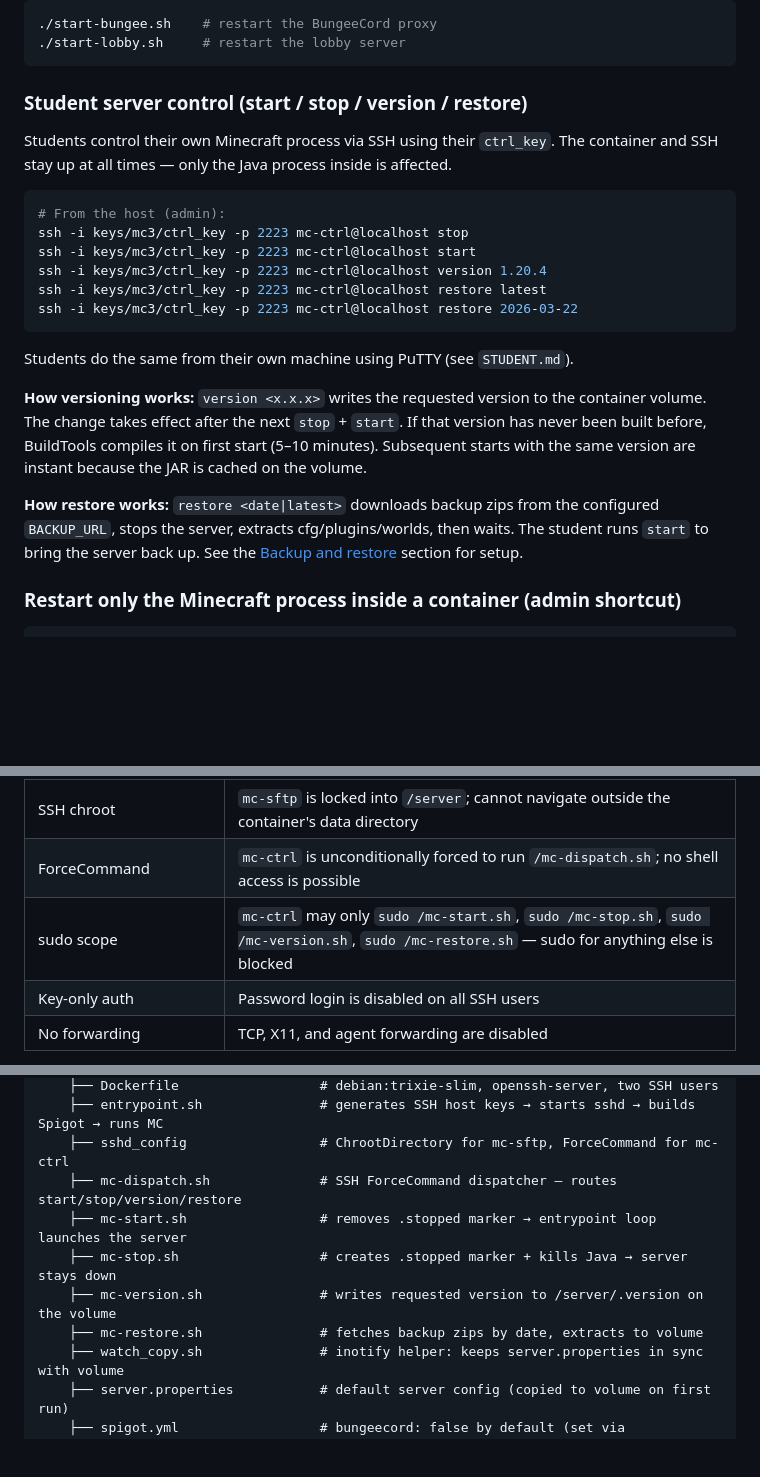
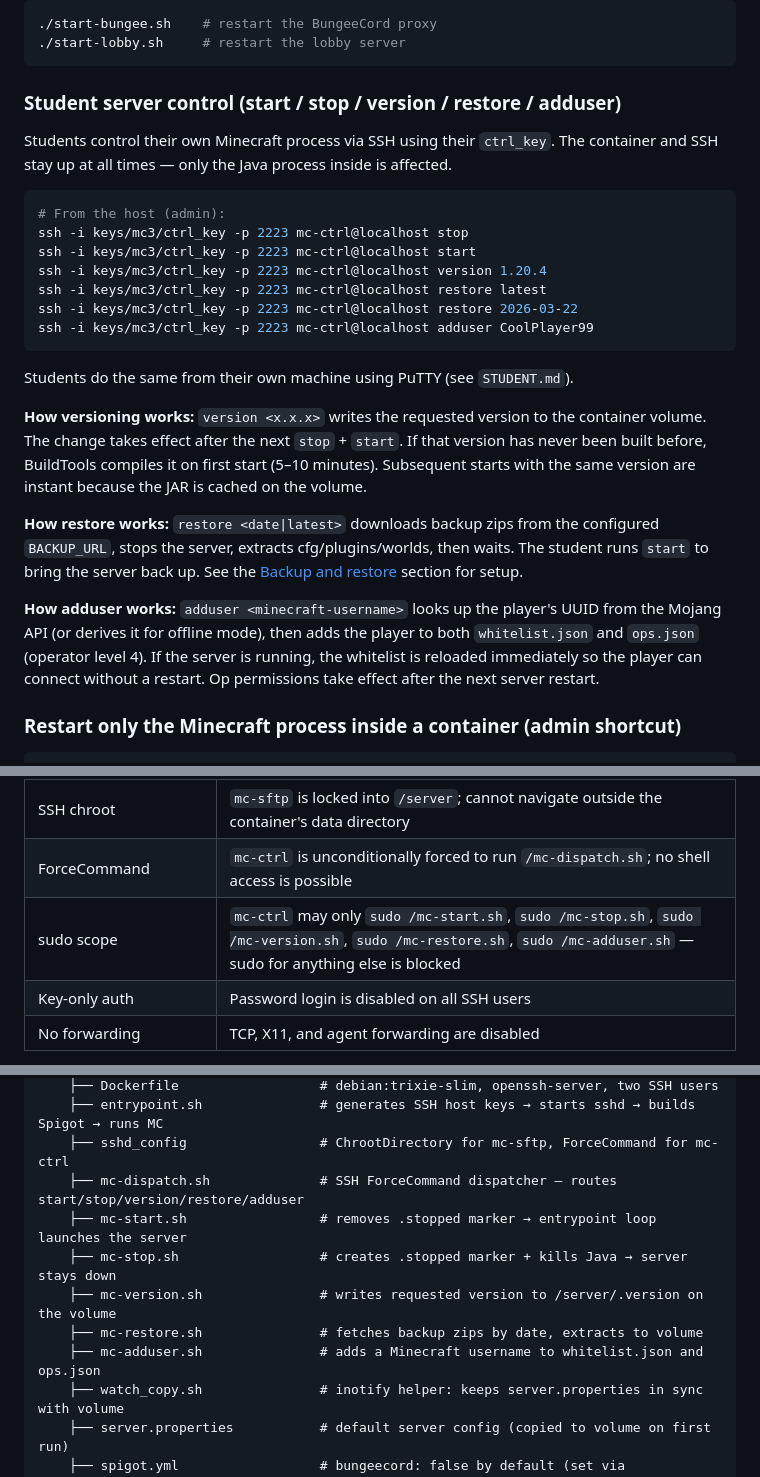
Before and after one commit to cndrbrbr/minecraftHostingServer, a Markdown page: README.md, 3 parts joined by grey strips. Rendered like a GitHub page; blank space fills up the shorter version.

Commit message:
docs: document adduser command in README and STUDENT.md
Co-Authored-By: Claude Sonnet 4.6 <noreply@anthropic.com>

````diff
--- a/README.md
+++ b/README.md
@@ -287,7 +287,7 @@ In BungeeCord mode, there are also:
 ./start-lobby.sh     # restart the lobby server
 ```
 
-### Student server control (start / stop / version / restore)
+### Student server control (start / stop / version / restore / adduser)
 
 Students control their own Minecraft process via SSH using their `ctrl_key`. The container and SSH stay up at all times — only the Java process inside is affected.
 
@@ -298,6 +298,7 @@ ssh -i keys/mc3/ctrl_key -p 2223 mc-ctrl@localhost start
 ssh -i keys/mc3/ctrl_key -p 2223 mc-ctrl@localhost version 1.20.4
 ssh -i keys/mc3/ctrl_key -p 2223 mc-ctrl@localhost restore latest
 ssh -i keys/mc3/ctrl_key -p 2223 mc-ctrl@localhost restore 2026-03-22
+ssh -i keys/mc3/ctrl_key -p 2223 mc-ctrl@localhost adduser CoolPlayer99
 ```
 
 Students do the same from their own machine using PuTTY (see `STUDENT.md`).
@@ -305,6 +306,8 @@ Students do the same from their own machine using PuTTY (see `STUDENT.md`).
 **How versioning works:** `version <x.x.x>` writes the requested version to the container volume. The change takes effect after the next `stop` + `start`. If that version has never been built before, BuildTools compiles it on first start (5–10 minutes). Subsequent starts with the same version are instant because the JAR is cached on the volume.
 
 **How restore works:** `restore <date|latest>` downloads backup zips from the configured `BACKUP_URL`, stops the server, extracts cfg/plugins/worlds, then waits. The student runs `start` to bring the server back up. See the [Backup and restore](#backup-and-restore) section for setup.
+
+**How adduser works:** `adduser <minecraft-username>` looks up the player's UUID from the Mojang API (or derives it for offline mode), then adds the player to both `whitelist.json` and `ops.json` (operator level 4). If the server is running, the whitelist is reloaded immediately so the player can connect without a restart. Op permissions take effect after the next server restart.
 
 ### Restart only the Minecraft process inside a container (admin shortcut)
 
@@ -602,7 +605,7 @@ The lobby server uses the same Spigot image as the student servers. It has no SS
 | Docker network (BungeeCord mode) | Backend servers are unreachable from outside the internal `workshop` network |
 | SSH chroot | `mc-sftp` is locked into `/server`; cannot navigate outside the container's data directory |
 | ForceCommand | `mc-ctrl` is unconditionally forced to run `/mc-dispatch.sh`; no shell access is possible |
-| sudo scope | `mc-ctrl` may only `sudo /mc-start.sh`, `sudo /mc-stop.sh`, `sudo /mc-version.sh`, `sudo /mc-restore.sh` — sudo for anything else is blocked |
+| sudo scope | `mc-ctrl` may only `sudo /mc-start.sh`, `sudo /mc-stop.sh`, `sudo /mc-version.sh`, `sudo /mc-restore.sh`, `sudo /mc-adduser.sh` — sudo for anything else is blocked |
 | Key-only auth | Password login is disabled on all SSH users |
 | No forwarding | TCP, X11, and agent forwarding are disabled |
 
@@ -643,11 +646,12 @@ mchost/
     ├── Dockerfile                  # debian:trixie-slim, openssh-server, two SSH users
     ├── entrypoint.sh               # generates SSH host keys → starts sshd → builds Spigot → runs MC
     ├── sshd_config                 # ChrootDirectory for mc-sftp, ForceCommand for mc-ctrl
-    ├── mc-dispatch.sh              # SSH ForceCommand dispatcher — routes start/stop/version/restore
+    ├── mc-dispatch.sh              # SSH ForceCommand dispatcher — routes start/stop/version/restore/adduser
     ├── mc-start.sh                 # removes .stopped marker → entrypoint loop launches the server
     ├── mc-stop.sh                  # creates .stopped marker + kills Java → server stays down
     ├── mc-version.sh               # writes requested version to /server/.version on the volume
     ├── mc-restore.sh               # fetches backup zips by date, extracts to volume
+    ├── mc-adduser.sh               # adds a Minecraft username to whitelist.json and ops.json
     ├── watch_copy.sh               # inotify helper: keeps server.properties in sync with volume
     ├── server.properties           # default server config (copied to volume on first run)
     ├── spigot.yml                  # bungeecord: false by default (set via MC_BUNGEECORD env var)
````
Also changed, not shown: other parts of README.md (+1 -1 lines), STUDENT.md (+24 -3 lines).
